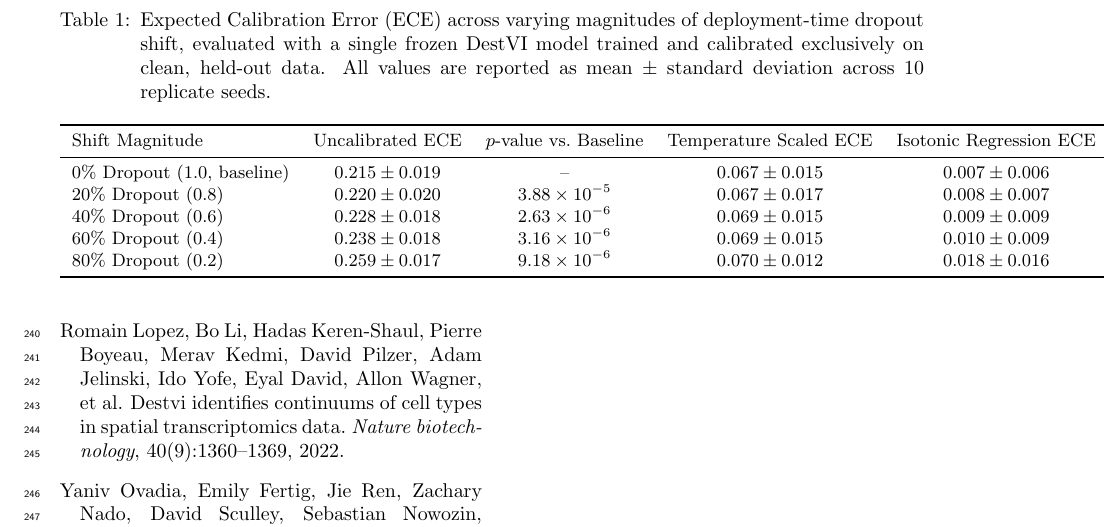
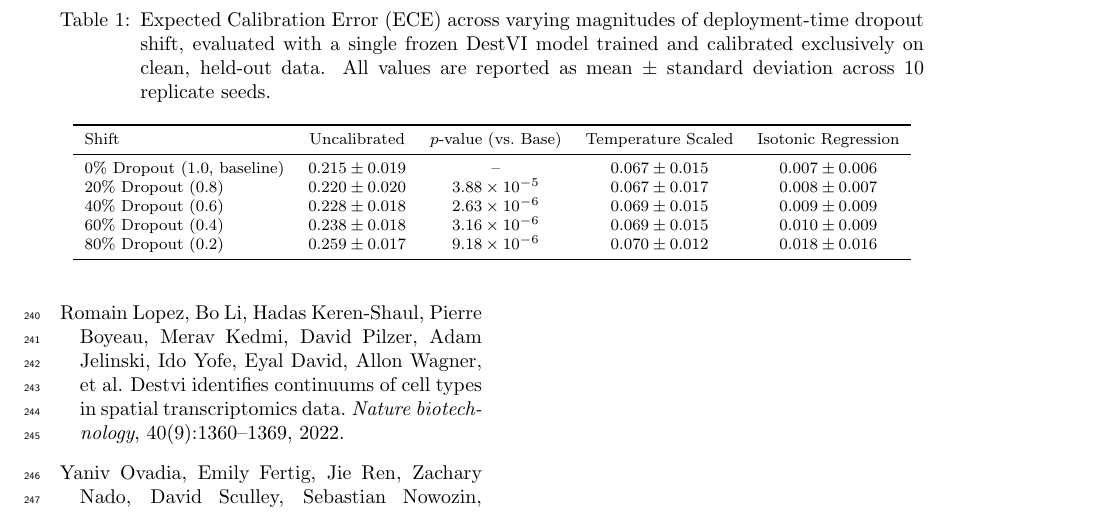
Before and after one commit to The-MathKing/transcriptomics, a LaTeX paper (paper.tex): part of page 4 of 4, cut so that both start at the same text. Compiled offline with pdfLaTeX.

Commit message:
style: Apply \footnotesize and concise headers to resolve Table 1 overflow
RATIONALE:
- Even with \small, the 5 columns were overfull by 92pt due to long headers.
- Switched to \footnotesize and tightened column headers (e.g., 'Uncalibrated ECE' -> 'Uncalibrated') to guarantee it fits cleanly within the margins.
- Recompiled and pushed updated PDF.

```diff
--- a/paper.tex
+++ b/paper.tex
@@ -68,12 +68,12 @@ We applied Temperature Scaling and Isotonic Regression, both fit exclusively on
 
 \begin{table*}[htbp]
 \centering
-\small
+\footnotesize
 \caption{Expected Calibration Error (ECE) across varying magnitudes of deployment-time dropout shift, evaluated with a single frozen DestVI model trained and calibrated exclusively on clean, held-out data. All values are reported as mean $\pm$ standard deviation across 10 replicate seeds.}
 \label{tab:results}
 \begin{tabular}{lcccc}
 \toprule
-Shift Magnitude & Uncalibrated ECE & $p$-value vs.\ Baseline & Temperature Scaled ECE & Isotonic Regression ECE \\
+Shift & Uncalibrated & $p$-value (vs.\ Base) & Temperature Scaled & Isotonic Regression \\
 \midrule
 0\% Dropout (1.0, baseline) & $0.215 \pm 0.019$ & -- & $0.067 \pm 0.015$ & $0.007 \pm 0.006$ \\
 20\% Dropout (0.8) & $0.220 \pm 0.020$ & $3.88 \times 10^{-5}$ & $0.067 \pm 0.017$ & $0.008 \pm 0.007$ \\
```
Also changed, not shown: paper.pdf.
